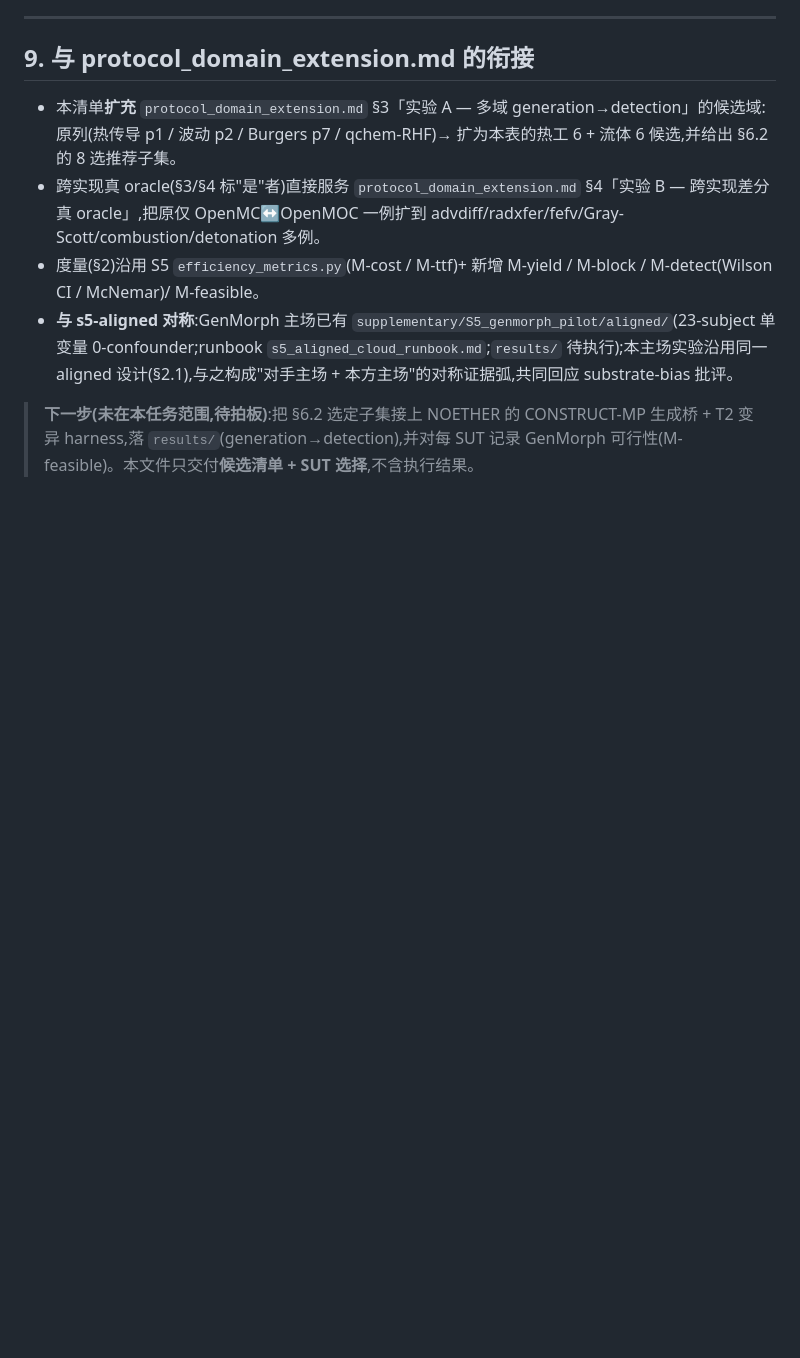
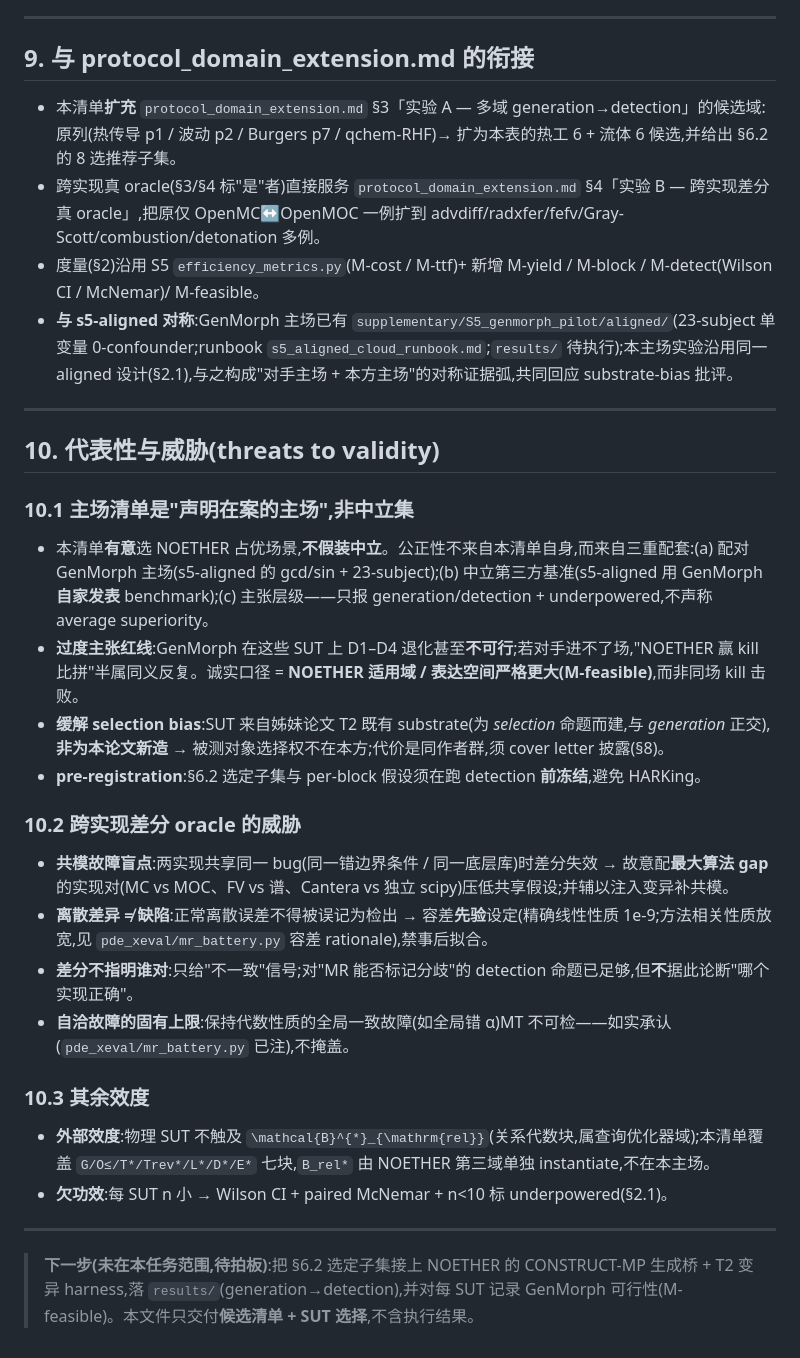
Before and after one commit to meng004/P1-MetaPattern, a Markdown page: docs/tosem_maturity_2026-06-16/noether_homefield_benchmark_candidates.md, the part around the change. Drawn GitHub-style; blank space fills up the shorter version.

Commit message:
docs(tosem): add §10 threats-to-validity (representativeness + cross-impl oracle)
把方法论审计的两点诚实化显式成段:
- §10.1 主场清单是"声明在案的主场"非中立集:公正性靠配对 GenMorph 主场 +
  中立第三方基准 + generation-only 主张层级;过度主张红线(M-feasible 而非
  同场 kill 击败);SUT 来自 T2 既有 substrate 降 selection bias;子集须
  pre-register 防 HARKing。
- §10.2 跨实现差分 oracle 威胁:共模故障盲点(配最大算法 gap 缓解)、离散
  差异≠缺陷(容差先验)、差分不指明谁对、自洽故障 MT 固有上限。
- §10.3 外部效度(B_rel* 不在物理主场)+ 欠功效(Wilson/McNemar/underpowered)。

Co-Authored-By: Claude Opus 4.8 <noreply@anthropic.com>
Claude-Session: https://claude.ai/code/session_01R4cthBkRgCBh5C6zZcTEWL

```diff
--- a/docs/tosem_maturity_2026-06-16/noether_homefield_benchmark_candidates.md
+++ b/docs/tosem_maturity_2026-06-16/noether_homefield_benchmark_candidates.md
@@ -175,4 +175,29 @@ s5-aligned 的金标准设计是:**除 MR 来源外所有混淆变量全部固
 - 度量(§2)沿用 S5 `efficiency_metrics.py`(M-cost / M-ttf)+ 新增 M-yield / M-block / M-detect(Wilson CI / McNemar)/ M-feasible。
 - **与 s5-aligned 对称**:GenMorph 主场已有 `supplementary/S5_genmorph_pilot/aligned/`(23-subject 单变量 0-confounder;runbook `s5_aligned_cloud_runbook.md`;`results/` 待执行);本主场实验沿用同一 aligned 设计(§2.1),与之构成"对手主场 + 本方主场"的对称证据弧,共同回应 substrate-bias 批评。
 
+---
+
+## 10. 代表性与威胁(threats to validity)
+
+### 10.1 主场清单是"声明在案的主场",非中立集
+
+- 本清单**有意**选 NOETHER 占优场景,**不假装中立**。公正性不来自本清单自身,而来自三重配套:(a) 配对 GenMorph 主场(s5-aligned 的 gcd/sin + 23-subject);(b) 中立第三方基准(s5-aligned 用 GenMorph **自家发表** benchmark);(c) 主张层级——只报 generation/detection + underpowered,不声称 average superiority。
+- **过度主张红线**:GenMorph 在这些 SUT 上 D1–D4 退化甚至**不可行**;若对手进不了场,"NOETHER 赢 kill 比拼"半属同义反复。诚实口径 = **NOETHER 适用域 / 表达空间严格更大(M-feasible)**,而非同场 kill 击败。
+- **缓解 selection bias**:SUT 来自姊妹论文 T2 既有 substrate(为 *selection* 命题而建,与 *generation* 正交),**非为本论文新造** → 被测对象选择权不在本方;代价是同作者群,须 cover letter 披露(§8)。
+- **pre-registration**:§6.2 选定子集与 per-block 假设须在跑 detection **前冻结**,避免 HARKing。
+
+### 10.2 跨实现差分 oracle 的威胁
+
+- **共模故障盲点**:两实现共享同一 bug(同一错边界条件 / 同一底层库)时差分失效 → 故意配**最大算法 gap** 的实现对(MC vs MOC、FV vs 谱、Cantera vs 独立 scipy)压低共享假设;并辅以注入变异补共模。
+- **离散差异 ≠ 缺陷**:正常离散误差不得被误记为检出 → 容差**先验**设定(精确线性性质 1e-9;方法相关性质放宽,见 `pde_xeval/mr_battery.py` 容差 rationale),禁事后拟合。
+- **差分不指明谁对**:只给"不一致"信号;对"MR 能否标记分歧"的 detection 命题已足够,但**不**据此论断"哪个实现正确"。
+- **自洽故障的固有上限**:保持代数性质的全局一致故障(如全局错 α)MT 不可检——如实承认(`pde_xeval/mr_battery.py` 已注),不掩盖。
+
+### 10.3 其余效度
+
+- **外部效度**:物理 SUT 不触及 `\mathcal{B}^{*}_{\mathrm{rel}}`(关系代数块,属查询优化器域);本清单覆盖 `G/O≤/T*/Trev*/L*/D*/E*` 七块,`B_rel*` 由 NOETHER 第三域单独 instantiate,不在本主场。
+- **欠功效**:每 SUT n 小 → Wilson CI + paired McNemar + n<10 标 underpowered(§2.1)。
+
+---
+
 > **下一步(未在本任务范围,待拍板)**:把 §6.2 选定子集接上 NOETHER 的 CONSTRUCT-MP 生成桥 + T2 变异 harness,落 `results/`(generation→detection),并对每 SUT 记录 GenMorph 可行性(M-feasible)。本文件只交付**候选清单 + SUT 选择**,不含执行结果。
```
